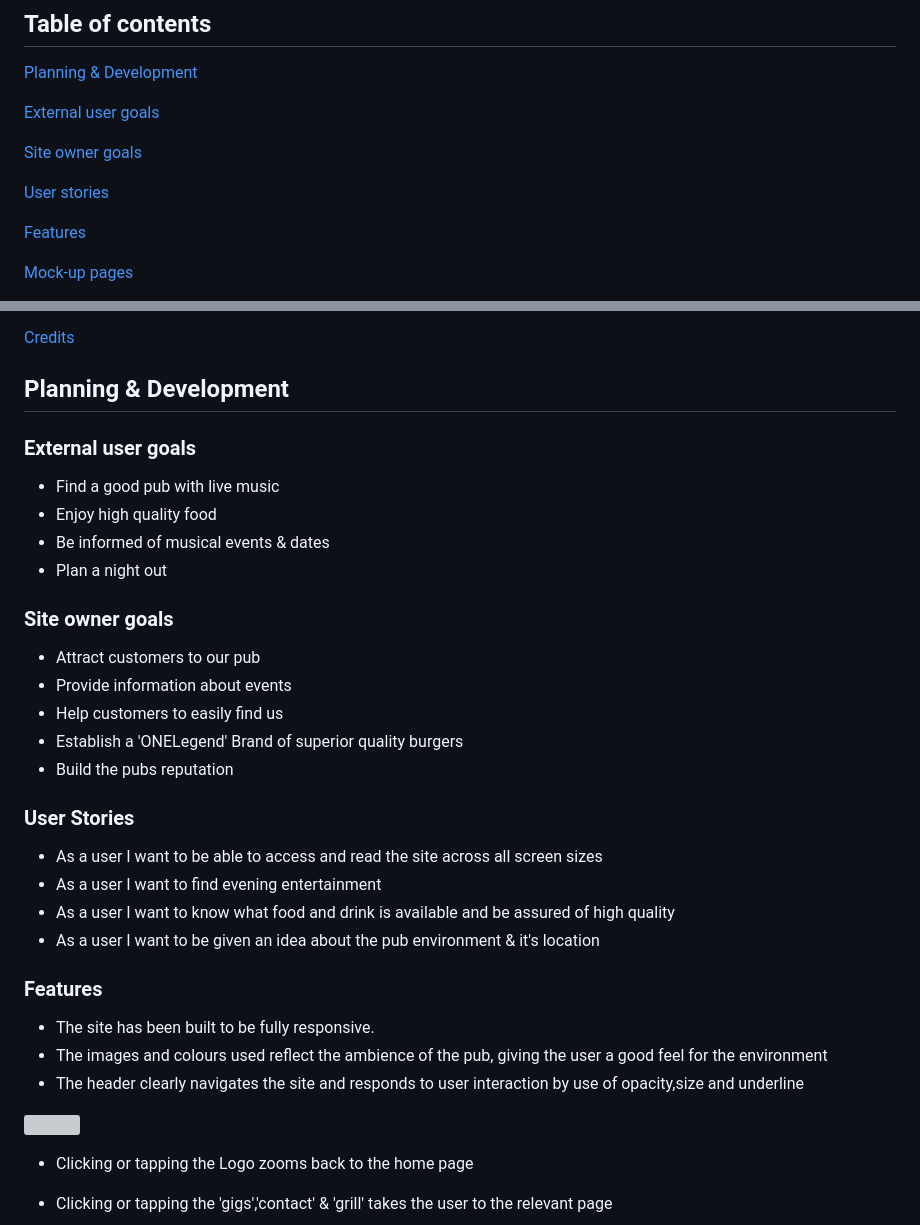
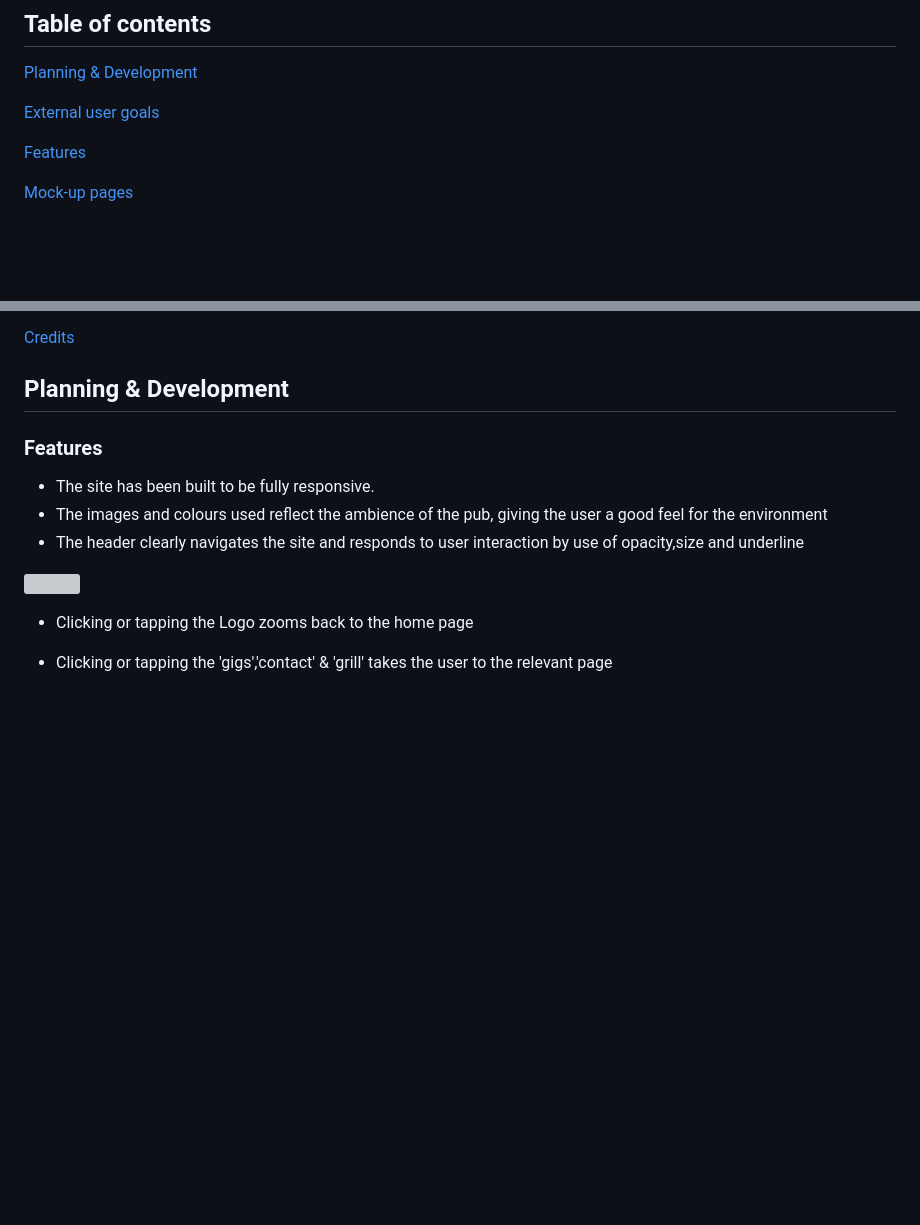
Before and after one commit to Braxxian/The-Auld-Pub, a Markdown page: README.md, 2 parts joined by grey strips. Rendered like a GitHub page; blank space fills up the shorter version; grey boxes are pictures that could not be loaded.

Commit message:
removed user stories from README

```diff
--- a/README.md
+++ b/README.md
@@ -9,10 +9,6 @@
 [Planning & Development](#planning)
 
 [External user goals](#external-user-goals)
-
-[Site owner goals](#site-owner-goals)
-
-[User stories](#user-stories)
 
 [Features](#features)
 
@@ -51,30 +47,6 @@
 
 ## Planning & Development
 
-### External user goals
-
-* Find a good pub with live music
-* Enjoy high quality food
-* Be informed of musical events & dates
-* Plan a night out
-
-### Site owner goals
-
-* Attract customers to our pub
-* Provide information about events
-* Help customers to easily find us
-* Establish a 'ONELegend' Brand of superior quality burgers
-* Build the pubs reputation
-
-### User Stories
-
-* As a user I want to be able to access and read the
-  site across all screen sizes
-* As a user I want to find evening entertainment
-* As a user I want to know what food and drink is
-  available and be assured of high quality
-* As a user I want to be given an idea about the pub
-  environment & it's location
 
 ### Features
 
```
